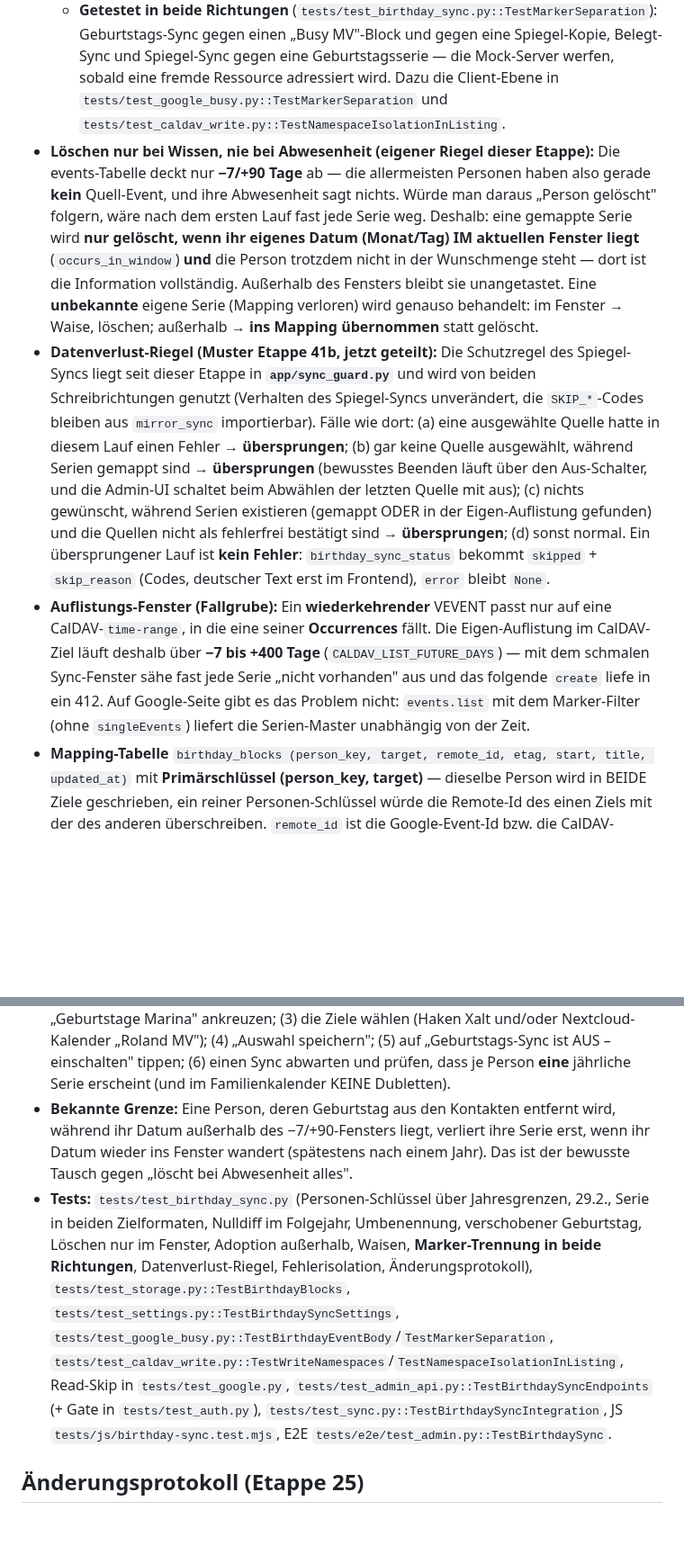
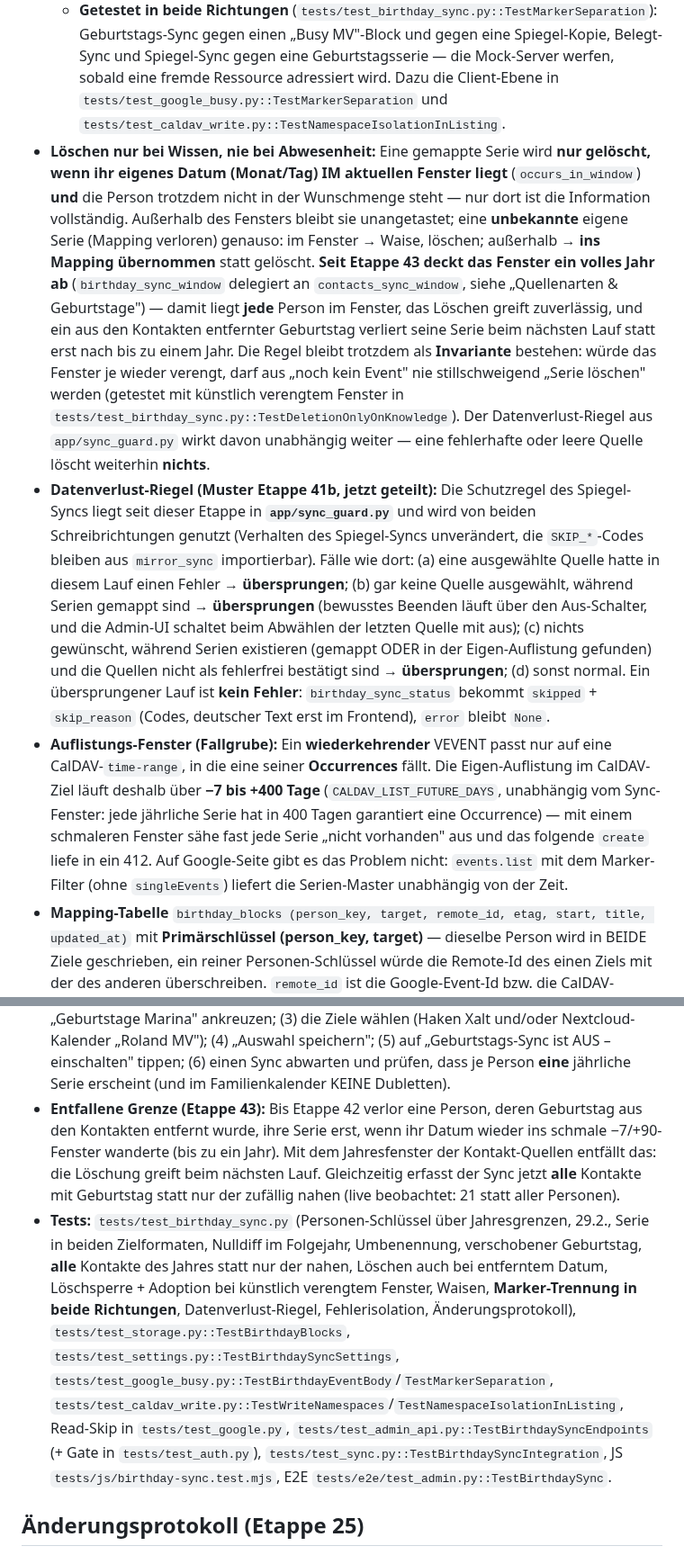
Before and after one commit to roland1910/Familienkalender, a Markdown page: CLAUDE.md, 2 parts joined by grey strips. Shown at 90% size. Rendered like a GitHub page; blank space fills up the shorter version.

```diff
--- a/CLAUDE.md
+++ b/CLAUDE.md
@@ -195,9 +195,9 @@ Aggregierter Familienkalender als lokales Home-Assistant-Add-on. Zeigt die Kalen
   - **CalDAV** (`app/caldav_write.py`): neuer `WriteNamespace` = UID-Präfix + Marker-Property. `MIRROR_NAMESPACE` (`familienkalender-mirror-`, `X-FAMILIENKALENDER-MIRROR`) und `BIRTHDAY_NAMESPACE` (`familienkalender-birthday-`, `X-FAMILIENKALENDER-BIRTHDAY`). `_marked_component` verlangt den Besitzer-Marker **und** den UID-Präfix **des jeweiligen Namensraums** — der Spiegel-Sync meldet eine Geburtstagsserie also gar nicht erst als Fundstück, und umgekehrt. Der **gemeinsame** Besitzer-Marker `X-FAMILIENKALENDER-OWNER:1` bleibt auf beiden: er ist der Riegel, an dem der CalDAV-**Lese**-Client alles überspringt, was das Add-on selbst geschrieben hat.
   - **Rückkopplung:** Der Google-Lese-Client (`app/sources/google.py::_is_own_busy_block`) überspringt jetzt **jeden** eigenen Marker (`familienkalender_owner`/`_busy`/`_birthday`). Ohne das käme die nach Xalt geschriebene Serie beim nächsten Lesen zurück → Dublette zur Kontakt-Quelle **und** der Spiegel-Sync würde sie nach MoreValue weiterkopieren, wo der Geburtstags-Sync schon seine eigene Serie führt.
   - **Getestet in beide Richtungen** (`tests/test_birthday_sync.py::TestMarkerSeparation`): Geburtstags-Sync gegen einen „Busy MV"-Block und gegen eine Spiegel-Kopie, Belegt-Sync und Spiegel-Sync gegen eine Geburtstagsserie — die Mock-Server werfen, sobald eine fremde Ressource adressiert wird. Dazu die Client-Ebene in `tests/test_google_busy.py::TestMarkerSeparation` und `tests/test_caldav_write.py::TestNamespaceIsolationInListing`.
-- **Löschen nur bei Wissen, nie bei Abwesenheit (eigener Riegel dieser Etappe):** Die events-Tabelle deckt nur **−7/+90 Tage** ab — die allermeisten Personen haben also gerade **kein** Quell-Event, und ihre Abwesenheit sagt nichts. Würde man daraus „Person gelöscht" folgern, wäre nach dem ersten Lauf fast jede Serie weg. Deshalb: eine gemappte Serie wird **nur gelöscht, wenn ihr eigenes Datum (Monat/Tag) IM aktuellen Fenster liegt** (`occurs_in_window`) **und** die Person trotzdem nicht in der Wunschmenge steht — dort ist die Information vollständig. Außerhalb des Fensters bleibt sie unangetastet. Eine **unbekannte** eigene Serie (Mapping verloren) wird genauso behandelt: im Fenster → Waise, löschen; außerhalb → **ins Mapping übernommen** statt gelöscht.
+- **Löschen nur bei Wissen, nie bei Abwesenheit:** Eine gemappte Serie wird **nur gelöscht, wenn ihr eigenes Datum (Monat/Tag) IM aktuellen Fenster liegt** (`occurs_in_window`) **und** die Person trotzdem nicht in der Wunschmenge steht — nur dort ist die Information vollständig. Außerhalb des Fensters bleibt sie unangetastet; eine **unbekannte** eigene Serie (Mapping verloren) genauso: im Fenster → Waise, löschen; außerhalb → **ins Mapping übernommen** statt gelöscht. **Seit Etappe 43 deckt das Fenster ein volles Jahr ab** (`birthday_sync_window` delegiert an `contacts_sync_window`, siehe „Quellenarten & Geburtstage") — damit liegt **jede** Person im Fenster, das Löschen greift zuverlässig, und ein aus den Kontakten entfernter Geburtstag verliert seine Serie beim nächsten Lauf statt erst nach bis zu einem Jahr. Die Regel bleibt trotzdem als **Invariante** bestehen: würde das Fenster je wieder verengt, darf aus „noch kein Event" nie stillschweigend „Serie löschen" werden (getestet mit künstlich verengtem Fenster in `tests/test_birthday_sync.py::TestDeletionOnlyOnKnowledge`). Der Datenverlust-Riegel aus `app/sync_guard.py` wirkt davon unabhängig weiter — eine fehlerhafte oder leere Quelle löscht weiterhin **nichts**.
 - **Datenverlust-Riegel (Muster Etappe 41b, jetzt geteilt):** Die Schutzregel des Spiegel-Syncs liegt seit dieser Etappe in **`app/sync_guard.py`** und wird von beiden Schreibrichtungen genutzt (Verhalten des Spiegel-Syncs unverändert, die `SKIP_*`-Codes bleiben aus `mirror_sync` importierbar). Fälle wie dort: (a) eine ausgewählte Quelle hatte in diesem Lauf einen Fehler → **übersprungen**; (b) gar keine Quelle ausgewählt, während Serien gemappt sind → **übersprungen** (bewusstes Beenden läuft über den Aus-Schalter, und die Admin-UI schaltet beim Abwählen der letzten Quelle mit aus); (c) nichts gewünscht, während Serien existieren (gemappt ODER in der Eigen-Auflistung gefunden) und die Quellen nicht als fehlerfrei bestätigt sind → **übersprungen**; (d) sonst normal. Ein übersprungener Lauf ist **kein Fehler**: `birthday_sync_status` bekommt `skipped` + `skip_reason` (Codes, deutscher Text erst im Frontend), `error` bleibt `None`.
-- **Auflistungs-Fenster (Fallgrube):** Ein **wiederkehrender** VEVENT passt nur auf eine CalDAV-`time-range`, in die eine seiner **Occurrences** fällt. Die Eigen-Auflistung im CalDAV-Ziel läuft deshalb über **−7 bis +400 Tage** (`CALDAV_LIST_FUTURE_DAYS`) — mit dem schmalen Sync-Fenster sähe fast jede Serie „nicht vorhanden" aus und das folgende `create` liefe in ein 412. Auf Google-Seite gibt es das Problem nicht: `events.list` mit dem Marker-Filter (ohne `singleEvents`) liefert die Serien-Master unabhängig von der Zeit.
+- **Auflistungs-Fenster (Fallgrube):** Ein **wiederkehrender** VEVENT passt nur auf eine CalDAV-`time-range`, in die eine seiner **Occurrences** fällt. Die Eigen-Auflistung im CalDAV-Ziel läuft deshalb über **−7 bis +400 Tage** (`CALDAV_LIST_FUTURE_DAYS`, unabhängig vom Sync-Fenster: jede jährliche Serie hat in 400 Tagen garantiert eine Occurrence) — mit einem schmaleren Fenster sähe fast jede Serie „nicht vorhanden" aus und das folgende `create` liefe in ein 412. Auf Google-Seite gibt es das Problem nicht: `events.list` mit dem Marker-Filter (ohne `singleEvents`) liefert die Serien-Master unabhängig von der Zeit.
 - **Mapping-Tabelle** `birthday_blocks (person_key, target, remote_id, etag, start, title, updated_at)` mit **Primärschlüssel (person_key, target)** — dieselbe Person wird in BEIDE Ziele geschrieben, ein reiner Personen-Schlüssel würde die Remote-Id des einen Ziels mit der des anderen überschreiben. `remote_id` ist die Google-Event-Id bzw. die CalDAV-Ressourcen-URL, `start` der Serienstart, `title` der zuletzt geschriebene Titel (Diff + Protokolleintrag beim Löschen).
 - **Ablauf** (`app/birthday_sync.py::run_birthday_sync` → `_Reconciler`, je Ziel): Wunschmenge = Geburtstage der gewählten Kontakt-Quellen im Fenster, je Person auf **eine** Serie zusammengefasst. (1) keine Serie vorhanden → `create` (audit `added`); Titel oder Monat/Tag geändert → `update` (audit `updated`); unverändert → höchstens ETag/Remote-Id im Mapping auffrischen (kein Request, kein Protokolleintrag). (2) gemappte Serien ohne Wunsch → Fensterregel (siehe oben) → `delete` (audit `removed`). (3) verwaiste bzw. **doppelte** eigene Serien → `delete`. CalDAV-Konflikte (412) werden gezählt und beim nächsten Lauf erneut versucht; eine veraltete Mapping-Adresse (Ziel umgestellt) wird verworfen statt den Lauf abzubrechen (`owns_url`, wie beim Spiegel-Sync).
 - **Integration:** in `app/sync.py` **nach** dem Spiegel-Sync, nur wenn aktiviert UND mindestens ein brauchbares Ziel konfiguriert ist; `source_results` wird durchgereicht (der Riegel braucht es). Fehler sind isoliert (sanitisiert in `birthday_sync_status`, blockieren den Kalender-Sync nie). **Änderungsprotokoll** mit eigenen Scopes `"Geburtstage (Xalt)"` und `"Geburtstage (MoreValue)"`.
@@ -205,8 +205,8 @@ Aggregierter Familienkalender als lokales Home-Assistant-Add-on. Zeigt die Kalen
 - **Admin-API** `GET/PUT /api/admin/birthday-sync` (admin-gated). Validierung: Quellen müssen **existierende `google_contacts`-Quellen** sein (eine normale Kalenderquelle würde jeden Termin in eine Jahresserie verwandeln) → sonst 400; das CalDAV-Ziel muss eine vorhandene CalDAV-Quelle sein → sonst 400. Ein **Zielwechsel** setzt NUR das CalDAV-Mapping zurück (`clear_birthday_blocks("caldav")`), das Google-Mapping bleibt. Beim Löschen einer Quelle wird sie aus der Auswahl entfernt bzw. das Ziel samt Mapping geräumt.
 - **Admin-UI** (`app/static/admin/birthday-sync.js`, Sektion „Geburtstags-Sync"): Quellen-Checkboxen, Haken „Google-Kalender (Xalt)", Select „Nextcloud-Kalender", „Auswahl speichern", prominenter Ein/Aus-Button `#btn-birthday-toggle` (grün wenn AN, `aria-pressed`), Status `#birthday-status` und bei Bedarf die Warnzeile `#birthday-skip`. Fehlt der Schreib-Token, während Xalt gewählt ist, erscheint der Hinweis, die Verbindung unter „Belegt-Sync" herzustellen (`googleHintText`) — der Geburtstags-Sync nutzt **denselben** Token, es gibt keinen zweiten OAuth-Flow. Deutsch, `textContent`-only, ≥44px. Reine `formatStatus`/`toggleButtonLabel`/`skipWarningText`/`googleHintText` node-testbar.
 - **Was Roland zum Aktivieren tun muss:** (1) falls noch nicht geschehen, unter „Belegt-Sync" die Schreib-Verbindung zum Xalt-Konto herstellen (nur nötig, wenn Xalt als Ziel gewünscht ist); (2) in „Geburtstags-Sync" die beiden Quellen „Geburtstage Roland"/„Geburtstage Marina" ankreuzen; (3) die Ziele wählen (Haken Xalt und/oder Nextcloud-Kalender „Roland MV"); (4) „Auswahl speichern"; (5) auf „Geburtstags-Sync ist AUS – einschalten" tippen; (6) einen Sync abwarten und prüfen, dass je Person **eine** jährliche Serie erscheint (und im Familienkalender KEINE Dubletten).
-- **Bekannte Grenze:** Eine Person, deren Geburtstag aus den Kontakten entfernt wird, während ihr Datum außerhalb des −7/+90-Fensters liegt, verliert ihre Serie erst, wenn ihr Datum wieder ins Fenster wandert (spätestens nach einem Jahr). Das ist der bewusste Tausch gegen „löscht bei Abwesenheit alles".
-- **Tests:** `tests/test_birthday_sync.py` (Personen-Schlüssel über Jahresgrenzen, 29.2., Serie in beiden Zielformaten, Nulldiff im Folgejahr, Umbenennung, verschobener Geburtstag, Löschen nur im Fenster, Adoption außerhalb, Waisen, **Marker-Trennung in beide Richtungen**, Datenverlust-Riegel, Fehlerisolation, Änderungsprotokoll), `tests/test_storage.py::TestBirthdayBlocks`, `tests/test_settings.py::TestBirthdaySyncSettings`, `tests/test_google_busy.py::TestBirthdayEventBody`/`TestMarkerSeparation`, `tests/test_caldav_write.py::TestWriteNamespaces`/`TestNamespaceIsolationInListing`, Read-Skip in `tests/test_google.py`, `tests/test_admin_api.py::TestBirthdaySyncEndpoints` (+ Gate in `tests/test_auth.py`), `tests/test_sync.py::TestBirthdaySyncIntegration`, JS `tests/js/birthday-sync.test.mjs`, E2E `tests/e2e/test_admin.py::TestBirthdaySync`.
+- **Entfallene Grenze (Etappe 43):** Bis Etappe 42 verlor eine Person, deren Geburtstag aus den Kontakten entfernt wurde, ihre Serie erst, wenn ihr Datum wieder ins schmale −7/+90-Fenster wanderte (bis zu ein Jahr). Mit dem Jahresfenster der Kontakt-Quellen entfällt das: die Löschung greift beim nächsten Lauf. Gleichzeitig erfasst der Sync jetzt **alle** Kontakte mit Geburtstag statt nur der zufällig nahen (live beobachtet: 21 statt aller Personen).
+- **Tests:** `tests/test_birthday_sync.py` (Personen-Schlüssel über Jahresgrenzen, 29.2., Serie in beiden Zielformaten, Nulldiff im Folgejahr, Umbenennung, verschobener Geburtstag, **alle** Kontakte des Jahres statt nur der nahen, Löschen auch bei entferntem Datum, Löschsperre + Adoption bei künstlich verengtem Fenster, Waisen, **Marker-Trennung in beide Richtungen**, Datenverlust-Riegel, Fehlerisolation, Änderungsprotokoll), `tests/test_storage.py::TestBirthdayBlocks`, `tests/test_settings.py::TestBirthdaySyncSettings`, `tests/test_google_busy.py::TestBirthdayEventBody`/`TestMarkerSeparation`, `tests/test_caldav_write.py::TestWriteNamespaces`/`TestNamespaceIsolationInListing`, Read-Skip in `tests/test_google.py`, `tests/test_admin_api.py::TestBirthdaySyncEndpoints` (+ Gate in `tests/test_auth.py`), `tests/test_sync.py::TestBirthdaySyncIntegration`, JS `tests/js/birthday-sync.test.mjs`, E2E `tests/e2e/test_admin.py::TestBirthdaySync`.
 
 ## Änderungsprotokoll (Etappe 25)
 
```
Also changed, not shown: other parts of CLAUDE.md (+6 -4 lines).
